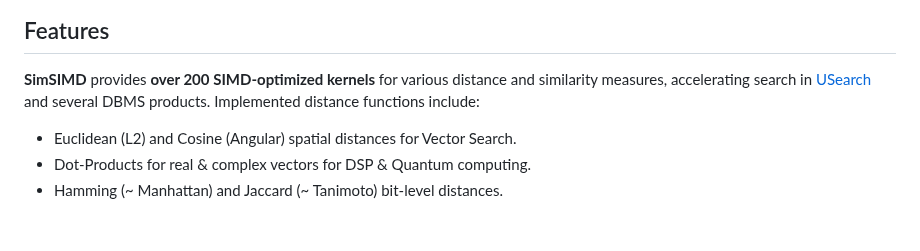
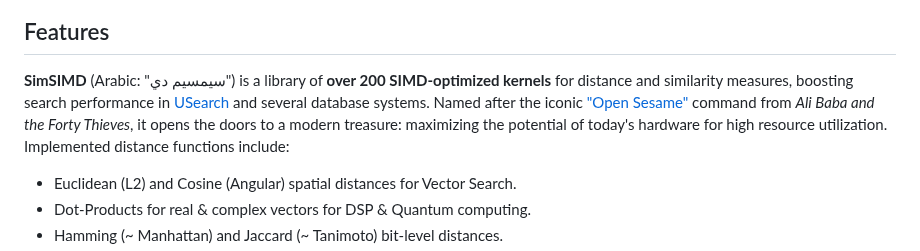
Before and after one commit to ashvardanian/SimSIMD, a Markdown page: README.md, the part around the change. GitHub-like rendering; blank space fills up the shorter version.

Commit message:
Docs: Name origin

```diff
--- a/README.md
+++ b/README.md
@@ -42,7 +42,8 @@ SimSIMD provides an alternative.
 
 ## Features
 
-__SimSIMD__ provides __over 200 SIMD-optimized kernels__ for various distance and similarity measures, accelerating search in [USearch](https://github.com/unum-cloud/usearch) and several DBMS products.
+__SimSIMD__ (Arabic: "سيمسيم دي") is a library of __over 200 SIMD-optimized kernels__ for distance and similarity measures, boosting search performance in [USearch](https://github.com/unum-cloud/usearch) and several database systems.
+Named after the iconic ["Open Sesame"](https://en.wikipedia.org/wiki/Open_sesame) command from _Ali Baba and the Forty Thieves_, it opens the doors to a modern treasure: maximizing the potential of today's hardware for high resource utilization.
 Implemented distance functions include:
 
 - Euclidean (L2) and Cosine (Angular) spatial distances for Vector Search.
```
